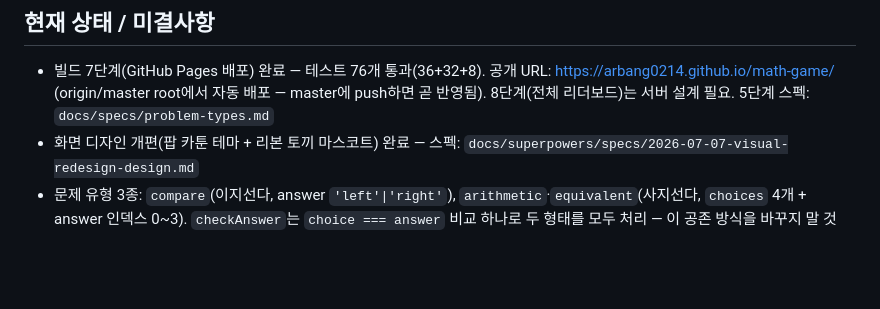
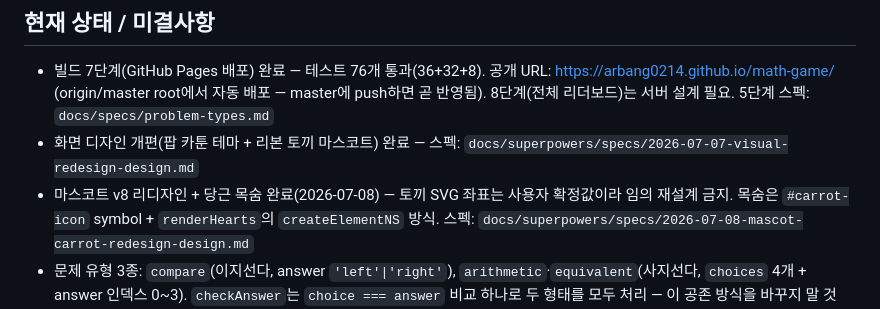
Before and after one commit to arbang0214/math-game, a Markdown page: CLAUDE.md, the part around the change. Rendered like a GitHub page; blank space fills up the shorter version.

Commit message:
docs: CLAUDE.md 현재 상태 갱신 - 마스코트 v8 + 당근 목숨
Co-Authored-By: Claude Fable 5 <noreply@anthropic.com>

```diff
--- a/CLAUDE.md
+++ b/CLAUDE.md
@@ -51,6 +51,10 @@
   필요. 5단계 스펙: `docs/specs/problem-types.md`
 - 화면 디자인 개편(팝 카툰 테마 + 리본 토끼 마스코트) 완료 — 스펙:
   `docs/superpowers/specs/2026-07-07-visual-redesign-design.md`
+- 마스코트 v8 리디자인 + 당근 목숨 완료(2026-07-08) — 토끼 SVG 좌표는
+  사용자 확정값이라 임의 재설계 금지. 목숨은 `#carrot-icon` symbol +
+  `renderHearts`의 `createElementNS` 방식. 스펙:
+  `docs/superpowers/specs/2026-07-08-mascot-carrot-redesign-design.md`
 - 문제 유형 3종: `compare`(이지선다, answer `'left'|'right'`),
   `arithmetic`·`equivalent`(사지선다, `choices` 4개 + answer 인덱스 0~3).
   `checkAnswer`는 `choice === answer` 비교 하나로 두 형태를 모두 처리 —
```
